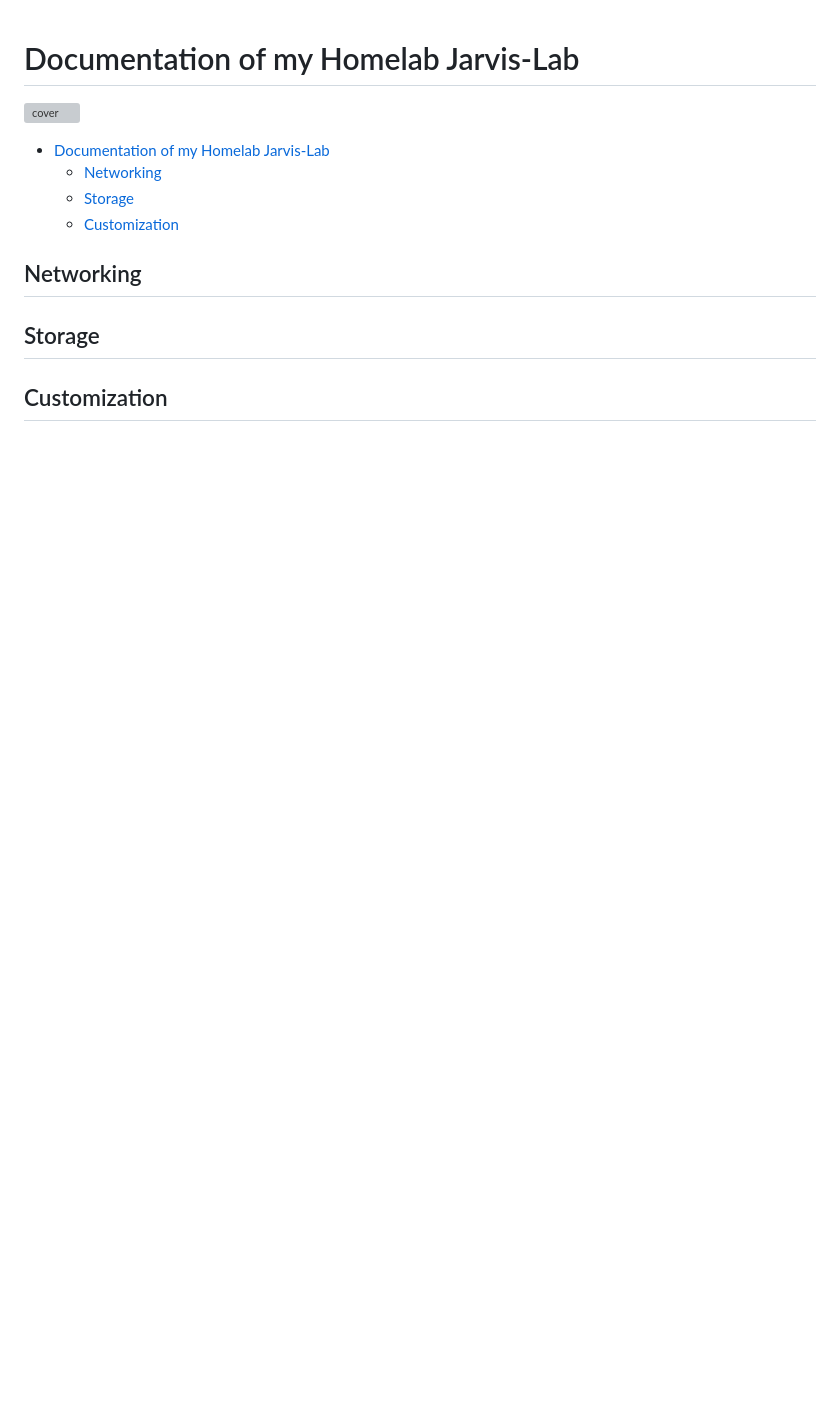
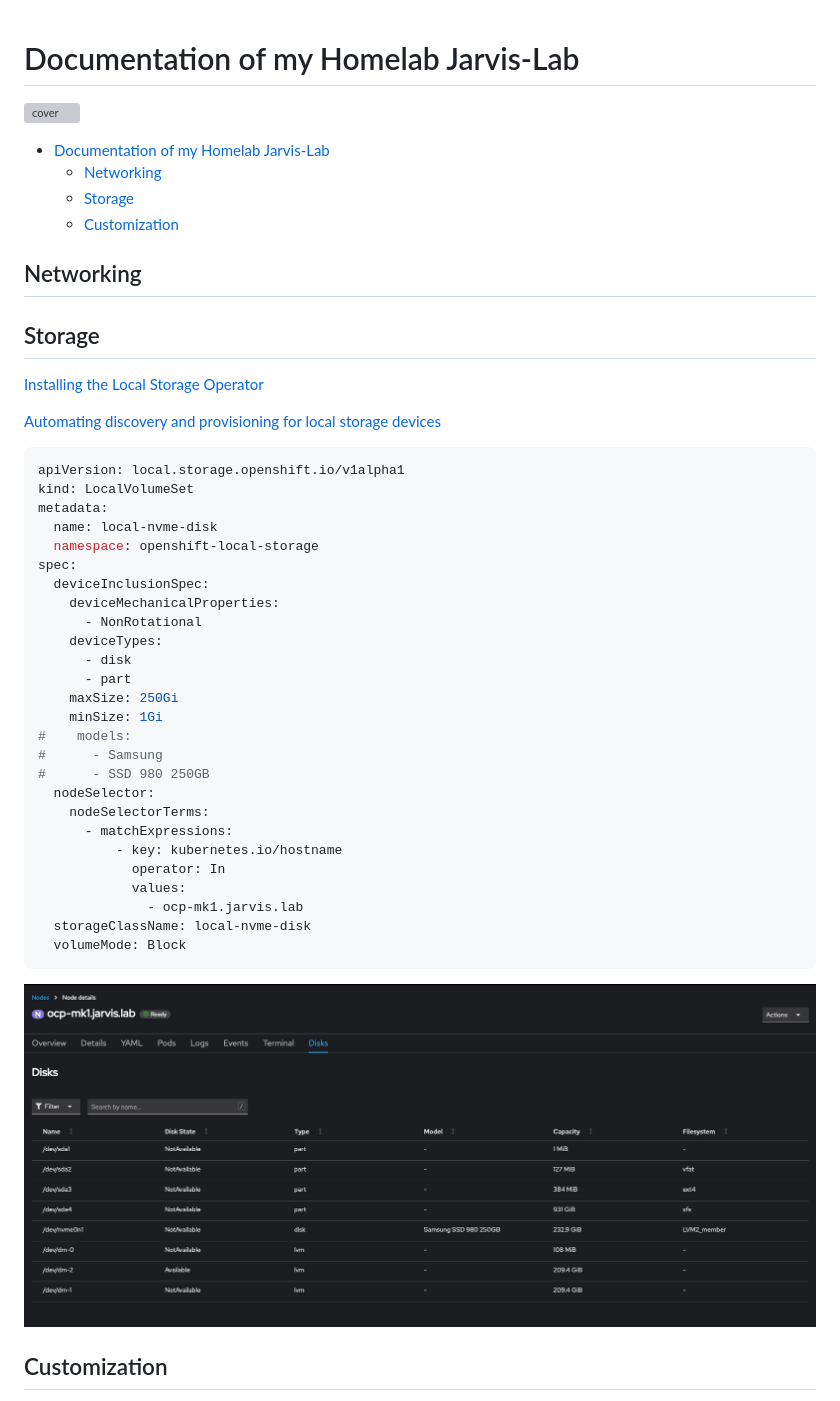
Before and after one commit to rguske/jarvislab, a Markdown page: README.md, the part around the change printed below. Drawn GitHub-style; pictures changed too: assets/node-disks.png (added); blank space fills up the shorter version; grey boxes are pictures that could not be loaded.

Commit message:
update storage and customization

````diff
--- a/README.md
+++ b/README.md
@@ -9,7 +9,44 @@
 
 ## Networking
 
+
+
 ## Storage
+
+[Installing the Local Storage Operator](https://docs.redhat.com/en/documentation/openshift_container_platform/4.18/html/storage/configuring-persistent-storage#local-storage-install_persistent-storage-local)
+
+[Automating discovery and provisioning for local storage devices](https://docs.redhat.com/en/documentation/openshift_container_platform/4.18/html/storage/configuring-persistent-storage#local-storage-discovery_persistent-storage-local)
+
+```yaml
+apiVersion: local.storage.openshift.io/v1alpha1
+kind: LocalVolumeSet
+metadata:
+  name: local-nvme-disk
+  namespace: openshift-local-storage
+spec:
+  deviceInclusionSpec:
+    deviceMechanicalProperties:
+      - NonRotational
+    deviceTypes:
+      - disk
+      - part
+    maxSize: 250Gi
+    minSize: 1Gi
+#    models:
+#      - Samsung
+#      - SSD 980 250GB
+  nodeSelector:
+    nodeSelectorTerms:
+      - matchExpressions:
+          - key: kubernetes.io/hostname
+            operator: In
+            values:
+              - ocp-mk1.jarvis.lab
+  storageClassName: local-nvme-disk
+  volumeMode: Block
+```
+
+![local-disks](/assets/node-disks.png)
 
 ## Customization
 
````
Also changed, not shown: other parts of README.md (+3 -1 lines), apps/pacman/README.md (added, +1 -0 lines), apps/retroplay.jpg (renamed from assets/retroplay.jpg), assets/cover-black-jarvis-lab-ironman.png (deleted), 22 other files.
